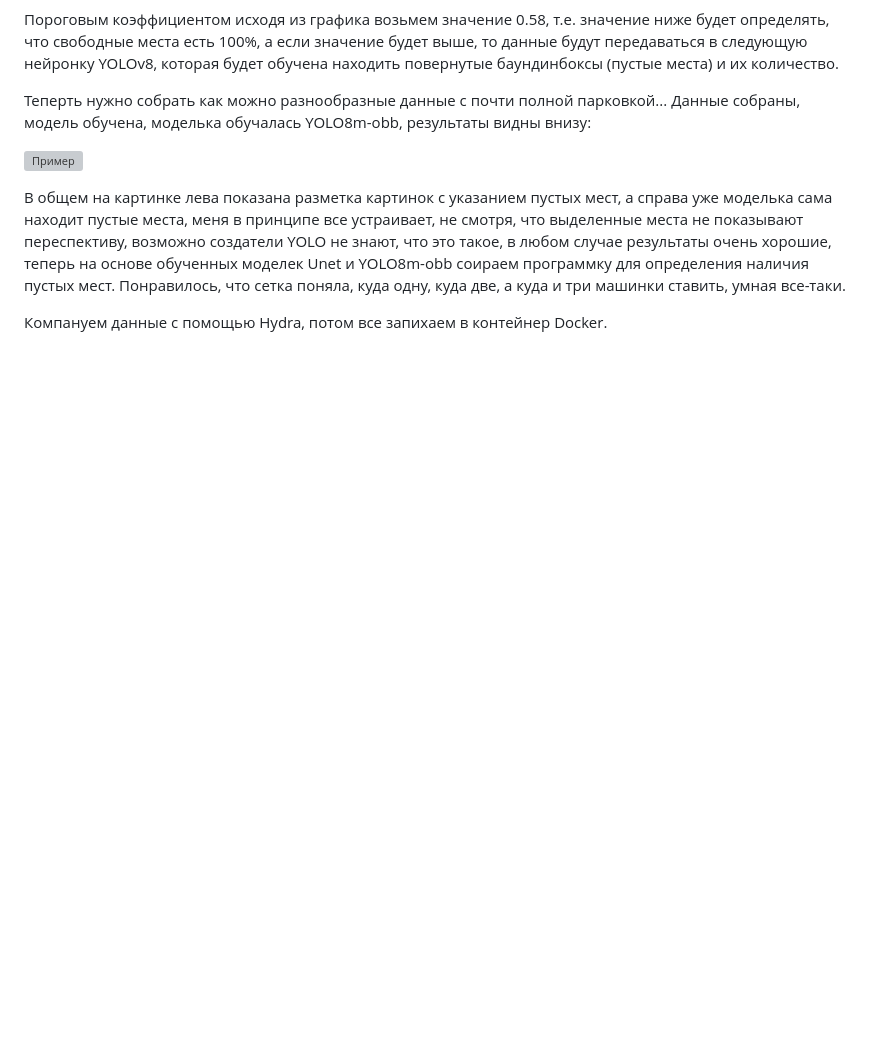
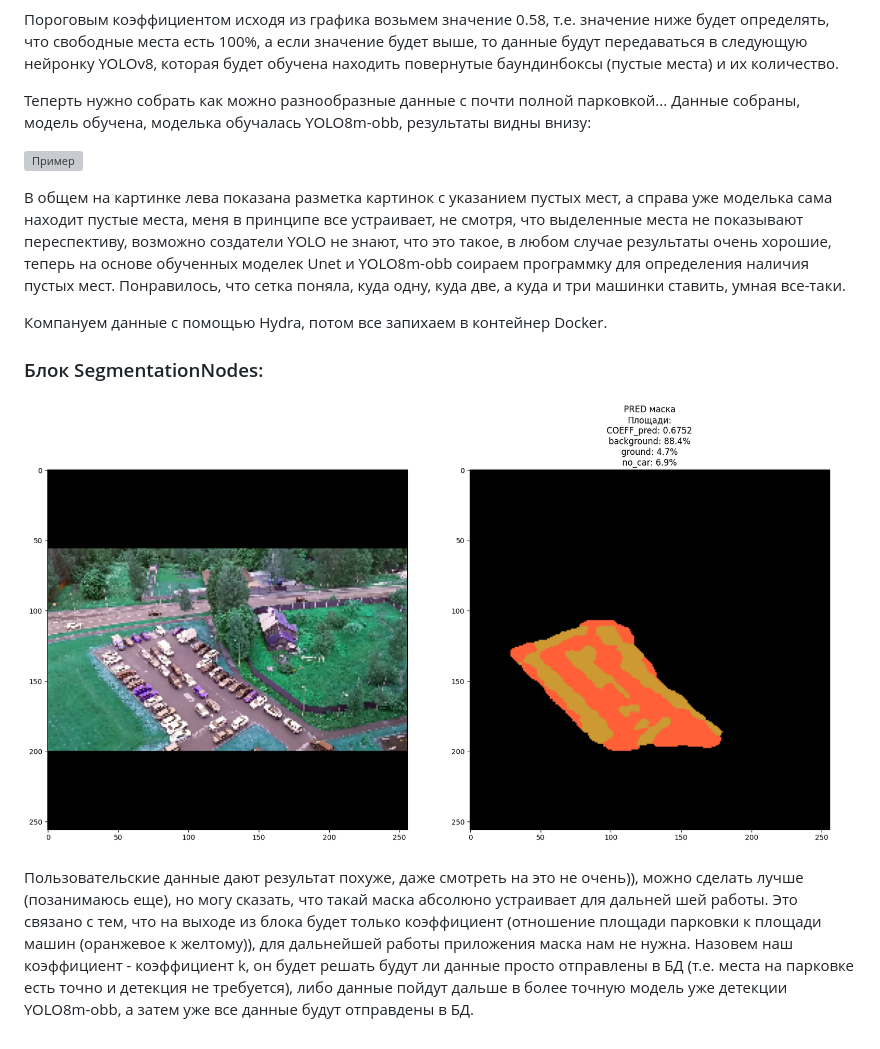
Before and after one commit to Serko114/where_is_my_place_for_a_car, a Markdown page: README.md, the part around the change. Rendered like a GitHub page; pictures changed too: data_for_readme/mask_pre.png (added); blank space fills up the shorter version; grey boxes are pictures that could not be loaded.

Commit message:
корректировка readme

```diff
--- a/README.md
+++ b/README.md
@@ -34,3 +34,10 @@
 В общем на картинке лева показана разметка картинок с указанием пустых мест, а справа уже моделька сама находит пустые места, меня в принципе все устраивает, не смотря, что выделенные места не показывают переспективу, возможно создатели YOLO не знают, что это такое, в любом случае результаты очень хорошие, теперь на основе обученных моделек Unet и YOLO8m-obb соираем программку для определения наличия пустых мест. Понравилось, что сетка поняла, куда одну, куда две, а куда и три машинки ставить, умная все-таки.
 
 Компануем данные с помощью Hydra, потом все запихаем в контейнер Docker.
+
+
+### Блок SegmentationNodes:
+
+![Пример](data_for_readme/mask_pre.png)
+
+Пользовательские данные дают результат похуже, даже смотреть на это не очень)), можно сделать лучше (позанимаюсь еще), но могу сказать, что такай маска абсолюно устраивает для дальней шей работы. Это связано с тем, что на выходе из блока будет только коэффициент (отношение площади парковки к площади машин (оранжевое к желтому)), для дальнейшей работы приложения маска нам не нужна. Назовем наш коэффициент - коэффициент k, он будет решать будут ли данные просто отправлены в БД (т.е. места на парковке есть точно и детекция не требуется), либо данные пойдут дальше в более точную модель уже детекции YOLO8m-obb, а затем уже все данные будут отправдены в БД.
```
Also changed, not shown: 1 other file.
